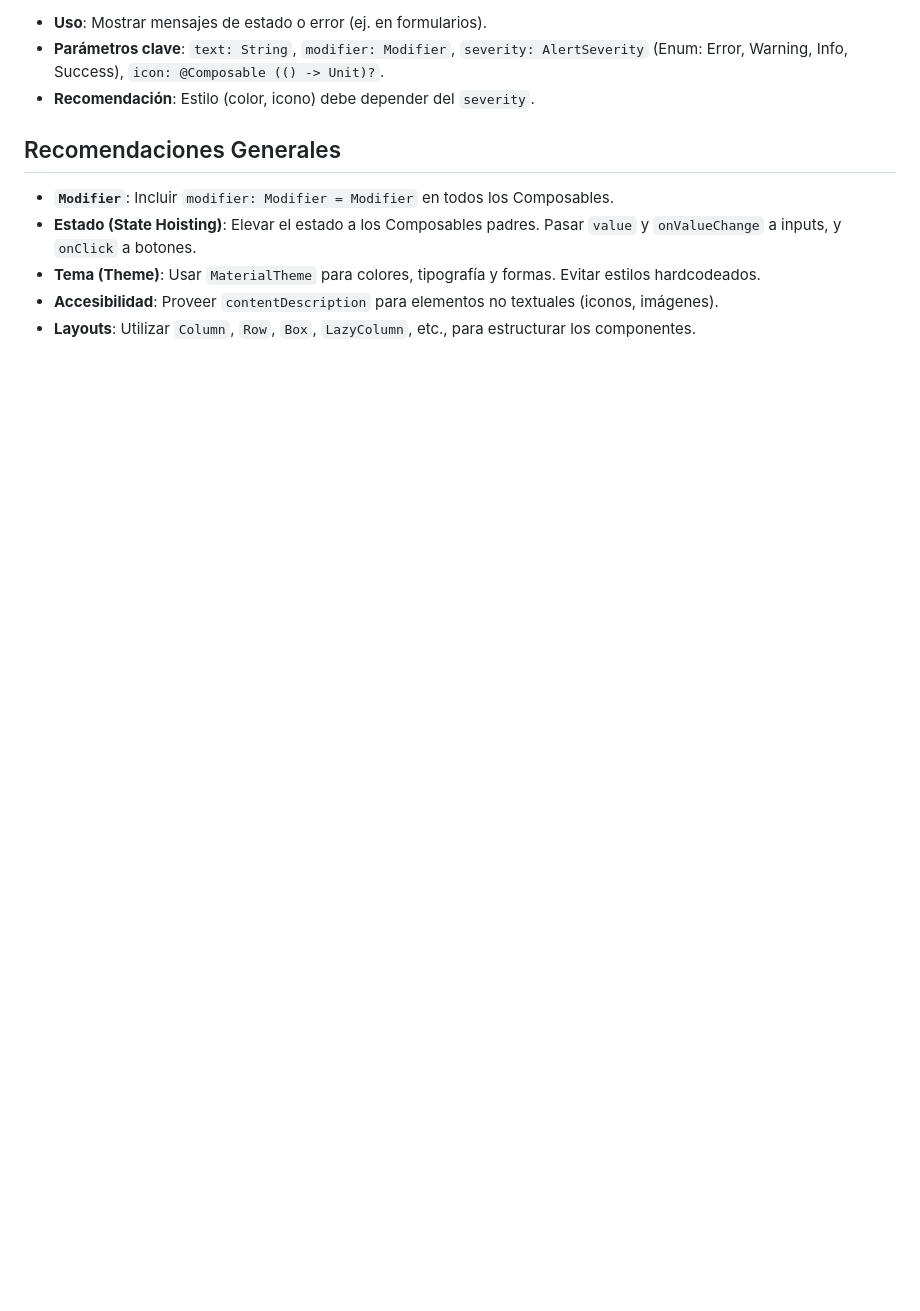
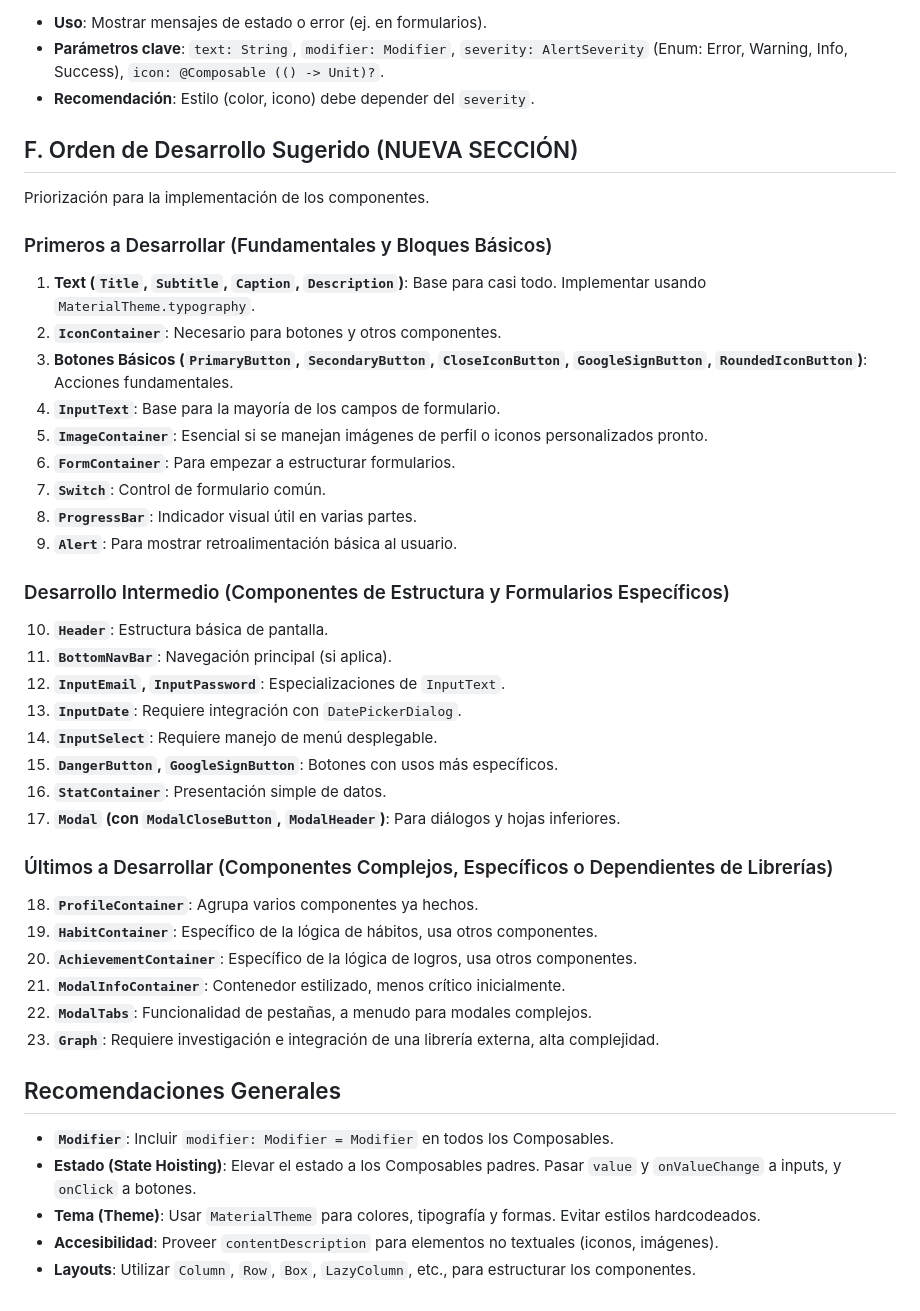
Before and after one commit to Fak3M3/Proyecto_SaludVirtual, a Markdown page: TibiBalance/README.md, the part around one of its changes. Drawn GitHub-style; blank space fills up the shorter version.

Commit message:
:shipit: Identificar orden de implementación

```diff
--- a/TibiBalance/README.md
+++ b/TibiBalance/README.md
@@ -169,6 +169,42 @@ Componentes para mostrar texto con estilos consistentes.
 * **Uso**: Mostrar mensajes de estado o error (ej. en formularios).
 * **Parámetros clave**: `text: String`, `modifier: Modifier`, `severity: AlertSeverity` (Enum: Error, Warning, Info, Success), `icon: @Composable (() -> Unit)?`.
 * **Recomendación**: Estilo (color, icono) debe depender del `severity`.
+
+## F. Orden de Desarrollo Sugerido (NUEVA SECCIÓN)
+
+Priorización para la implementación de los componentes.
+
+### Primeros a Desarrollar (Fundamentales y Bloques Básicos)
+
+1.  **Text (`Title`, `Subtitle`, `Caption`, `Description`)**: Base para casi todo. Implementar usando `MaterialTheme.typography`.
+2.  **`IconContainer`**: Necesario para botones y otros componentes.
+3.  **Botones Básicos (`PrimaryButton`, `SecondaryButton`, `CloseIconButton`, `GoogleSignButton`, `RoundedIconButton`)**: Acciones fundamentales.
+4.  **`InputText`**: Base para la mayoría de los campos de formulario.
+5.  **`ImageContainer`**: Esencial si se manejan imágenes de perfil o iconos personalizados pronto.
+6.  **`FormContainer`**: Para empezar a estructurar formularios.
+7.  **`Switch`**: Control de formulario común.
+8.  **`ProgressBar`**: Indicador visual útil en varias partes.
+9.  **`Alert`**: Para mostrar retroalimentación básica al usuario.
+
+### Desarrollo Intermedio (Componentes de Estructura y Formularios Específicos)
+
+10. **`Header`**: Estructura básica de pantalla.
+11. **`BottomNavBar`**: Navegación principal (si aplica).
+12. **`InputEmail`, `InputPassword`**: Especializaciones de `InputText`.
+13. **`InputDate`**: Requiere integración con `DatePickerDialog`.
+14. **`InputSelect`**: Requiere manejo de menú desplegable.
+15. **`DangerButton`, `GoogleSignButton`**: Botones con usos más específicos.
+16. **`StatContainer`**: Presentación simple de datos.
+17. **`Modal` (con `ModalCloseButton`, `ModalHeader`)**: Para diálogos y hojas inferiores.
+
+### Últimos a Desarrollar (Componentes Complejos, Específicos o Dependientes de Librerías)
+
+18. **`ProfileContainer`**: Agrupa varios componentes ya hechos.
+19. **`HabitContainer`**: Específico de la lógica de hábitos, usa otros componentes.
+20. **`AchievementContainer`**: Específico de la lógica de logros, usa otros componentes.
+21. **`ModalInfoContainer`**: Contenedor estilizado, menos crítico inicialmente.
+22. **`ModalTabs`**: Funcionalidad de pestañas, a menudo para modales complejos.
+23. **`Graph`**: Requiere investigación e integración de una librería externa, alta complejidad.
 
 ## Recomendaciones Generales
 
```
Also changed, not shown: other parts of TibiBalance/README.md (+35 -35 lines).
